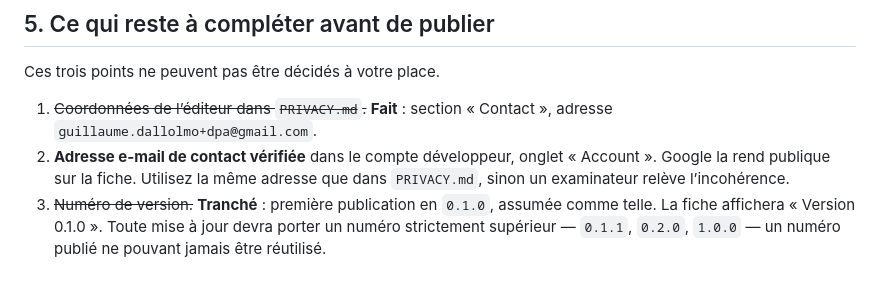
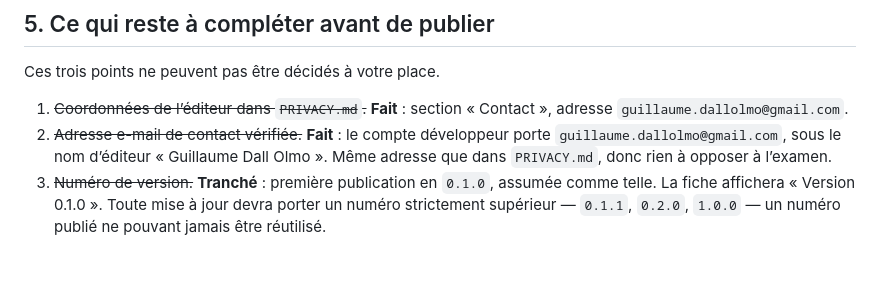
Before and after one commit to Guillaume-da/dark-pattern-alert, a Markdown page: store/LISTING.md, the part around the change. GitHub-like rendering.

```diff
--- a/store/LISTING.md
+++ b/store/LISTING.md
@@ -213,10 +213,10 @@ https://github.com/Guillaume-da/dark-pattern-alert/blob/main/PRIVACY.md
 Ces trois points ne peuvent pas être décidés à votre place.
 
 1. ~~Coordonnées de l’éditeur dans `PRIVACY.md`.~~ **Fait** : section « Contact »,
-   adresse `guillaume.dallolmo+dpa@gmail.com`.
-2. **Adresse e-mail de contact vérifiée** dans le compte développeur, onglet
-   « Account ». Google la rend publique sur la fiche. Utilisez la même adresse que
-   dans `PRIVACY.md`, sinon un examinateur relève l’incohérence.
+   adresse `guillaume.dallolmo@gmail.com`.
+2. ~~Adresse e-mail de contact vérifiée.~~ **Fait** : le compte développeur porte
+   `guillaume.dallolmo@gmail.com`, sous le nom d’éditeur « Guillaume Dall Olmo ».
+   Même adresse que dans `PRIVACY.md`, donc rien à opposer à l’examen.
 3. ~~Numéro de version.~~ **Tranché** : première publication en `0.1.0`, assumée
    comme telle. La fiche affichera « Version 0.1.0 ». Toute mise à jour devra
    porter un numéro strictement supérieur — `0.1.1`, `0.2.0`, `1.0.0` — un numéro
```
Also changed, not shown: PRIVACY.md (+2 -2 lines), store/PUBLISHING.md (+12 -12 lines).
